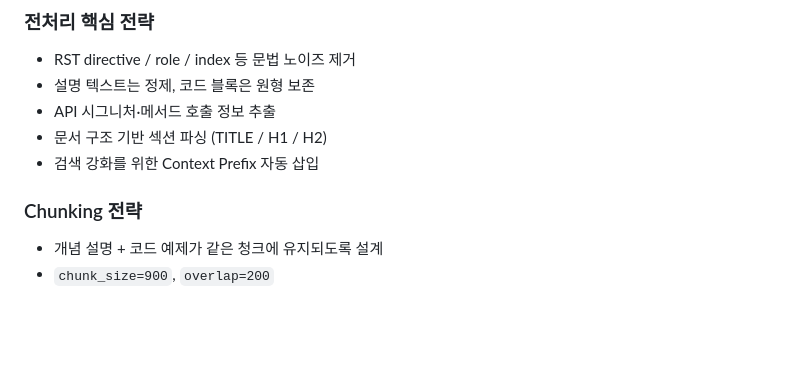
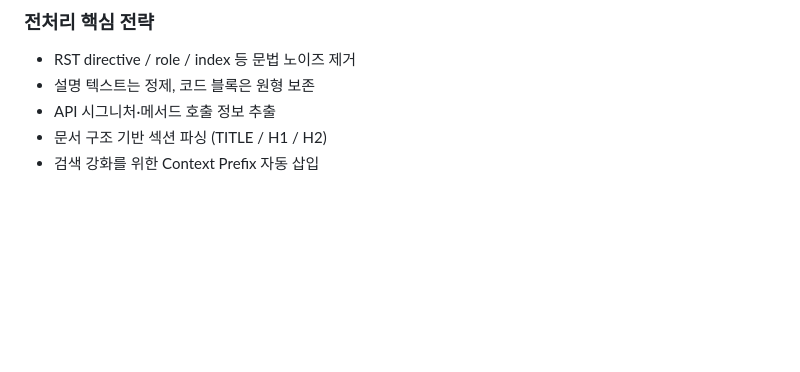
Before and after one commit to SKNETWORKS-FAMILY-AICAMP/SKN21_3rd_4Team, a Markdown page: README.md, the part around the change. Drawn GitHub-style; blank space fills up the shorter version.

Commit message:
readme 수정

```diff
--- a/README.md
+++ b/README.md
@@ -305,10 +305,6 @@ Python 공식 문서는 문법적 노이즈가 많아,
 - 문서 구조 기반 섹션 파싱 (TITLE / H1 / H2)
 - 검색 강화를 위한 Context Prefix 자동 삽입
 
-### Chunking 전략
-
-- 개념 설명 + 코드 예제가 같은 청크에 유지되도록 설계
-- `chunk_size=900`, `overlap=200`
 
 <br><br>
 
```
